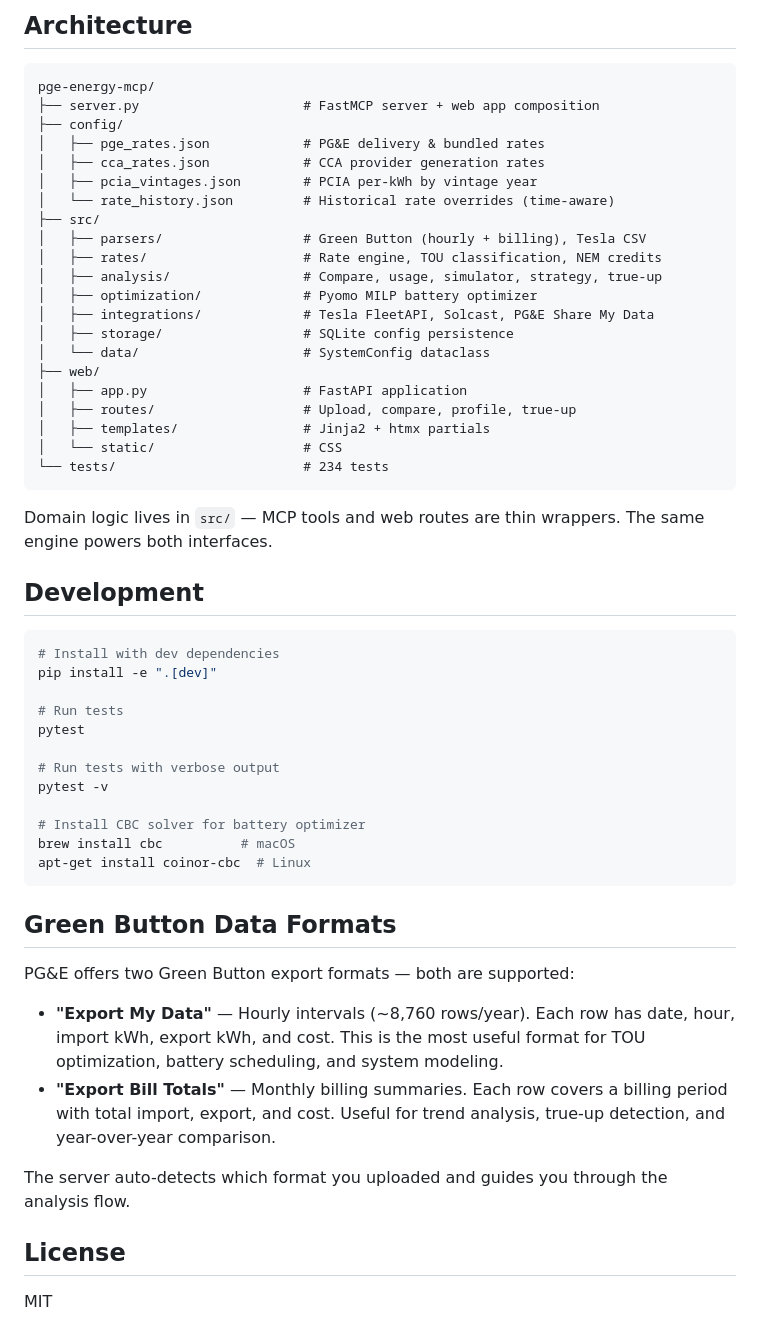
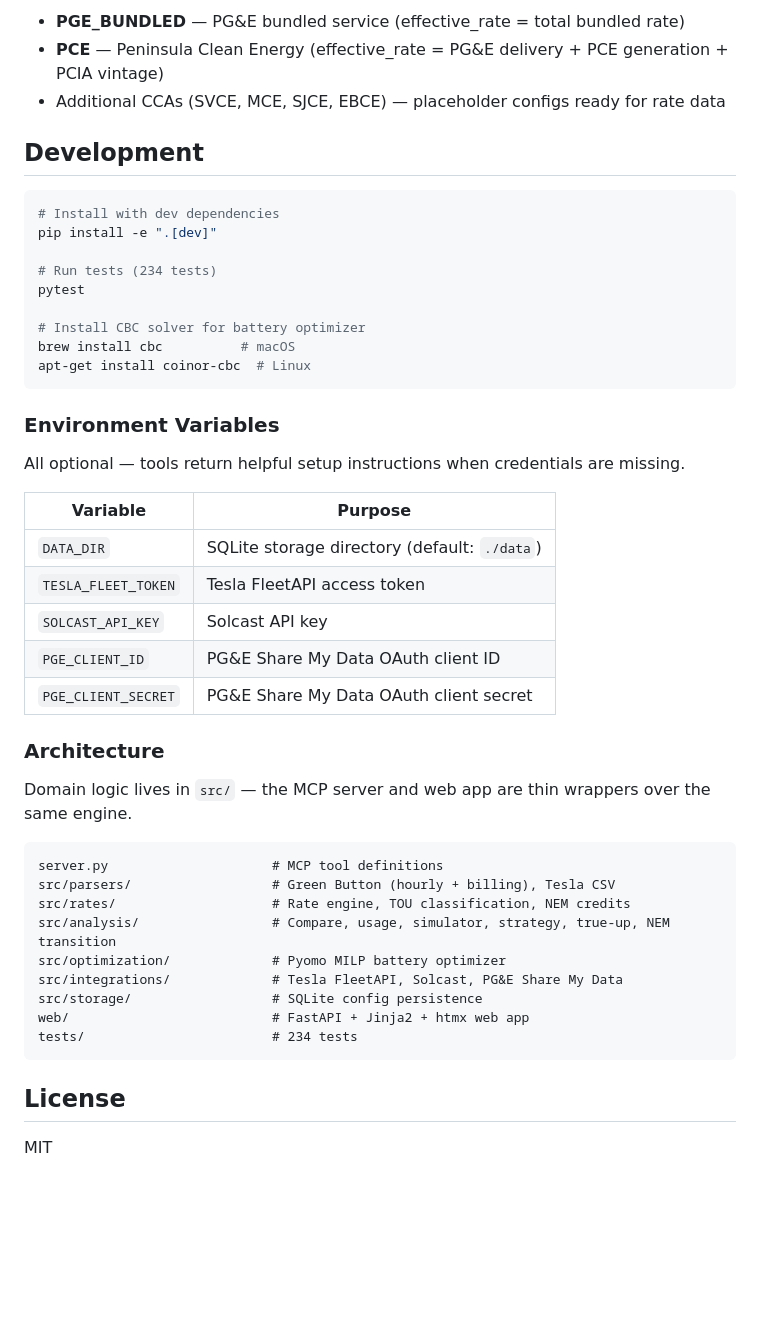
Before and after one commit to paulmm/pge-energy-mcp, a Markdown page: README.md, the part around one of its changes. GitHub-like rendering; blank space fills up the shorter version.

````diff
--- a/README.md
+++ b/README.md
@@ -184,30 +155,6 @@ Example (EV2-A + PCE, 2016 vintage, winter off-peak):
-## Architecture
-
-```
-pge-energy-mcp/
-├── server.py                     # FastMCP server + web app composition
-├── config/
-│   ├── pge_rates.json            # PG&E delivery & bundled rates
-│   ├── cca_rates.json            # CCA provider generation rates
-│   ├── pcia_vintages.json        # PCIA per-kWh by vintage year
-│   └── rate_history.json         # Historical rate overrides (time-aware)
-├── src/
-│   ├── parsers/                  # Green Button (hourly + billing), Tesla CSV
-│   ├── rates/                    # Rate engine, TOU classification, NEM credits
-│   ├── analysis/                 # Compare, usage, simulator, strategy, true-up
-│   ├── optimization/             # Pyomo MILP battery optimizer
-│   ├── integrations/             # Tesla FleetAPI, Solcast, PG&E Share My Data
-│   ├── storage/                  # SQLite config persistence
-│   └── data/                     # SystemConfig dataclass
-├── web/
-│   ├── app.py                    # FastAPI application
-│   ├── routes/                   # Upload, compare, profile, true-up
-│   ├── templates/                # Jinja2 + htmx partials
-│   └── static/                   # CSS
-└── tests/                        # 234 tests
-```
-
-Domain logic lives in `src/` — MCP tools and web routes are thin wrappers. The same engine powers both interfaces.
+- **PGE_BUNDLED** — PG&E bundled service (effective_rate = total bundled rate)
+- **PCE** — Peninsula Clean Energy (effective_rate = PG&E delivery + PCE generation + PCIA vintage)
+- Additional CCAs (SVCE, MCE, SJCE, EBCE) — placeholder configs ready for rate data
 
 ## Development
 
@@ -215,25 +162,41 @@ Domain logic lives in `src/` — MCP tools and web routes are thin wrappers. The
 # Install with dev dependencies
 pip install -e ".[dev]"
 
-# Run tests
+# Run tests (234 tests)
 pytest
-
-# Run tests with verbose output
-pytest -v
 
 # Install CBC solver for battery optimizer
 brew install cbc          # macOS
 apt-get install coinor-cbc  # Linux
 ```
 
-## Green Button Data Formats
+### Environment Variables
 
-PG&E offers two Green Button export formats — both are supported:
+All optional — tools return helpful setup instructions when credentials are missing.
 
-- **"Export My Data"** — Hourly intervals (~8,760 rows/year). Each row has date, hour, import kWh, export kWh, and cost. This is the most useful format for TOU optimization, battery scheduling, and system modeling.
-- **"Export Bill Totals"** — Monthly billing summaries. Each row covers a billing period with total import, export, and cost. Useful for trend analysis, true-up detection, and year-over-year comparison.
+| Variable | Purpose |
+|----------|---------|
+| `DATA_DIR` | SQLite storage directory (default: `./data`) |
+| `TESLA_FLEET_TOKEN` | Tesla FleetAPI access token |
+| `SOLCAST_API_KEY` | Solcast API key |
+| `PGE_CLIENT_ID` | PG&E Share My Data OAuth client ID |
+| `PGE_CLIENT_SECRET` | PG&E Share My Data OAuth client secret |
 
-The server auto-detects which format you uploaded and guides you through the analysis flow.
+### Architecture
+
+Domain logic lives in `src/` — the MCP server and web app are thin wrappers over the same engine.
+
+```
+server.py                     # MCP tool definitions
+src/parsers/                  # Green Button (hourly + billing), Tesla CSV
+src/rates/                    # Rate engine, TOU classification, NEM credits
+src/analysis/                 # Compare, usage, simulator, strategy, true-up, NEM transition
+src/optimization/             # Pyomo MILP battery optimizer
+src/integrations/             # Tesla FleetAPI, Solcast, PG&E Share My Data
+src/storage/                  # SQLite config persistence
+web/                          # FastAPI + Jinja2 + htmx web app
+tests/                        # 234 tests
+```
 
 ## License
 
````
Also changed, not shown: other parts of README.md (+77 -106 lines).
